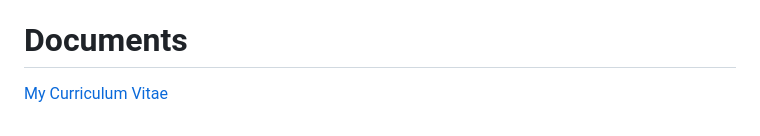
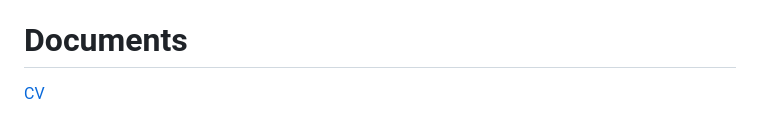
Before and after one commit to theashiq/theashiq.github.io, a Markdown page: README.md, the part around the change. Rendered like a GitHub page.

```diff
--- a/README.md
+++ b/README.md
@@ -147,4 +147,4 @@ Firebase, Continuous Integration, MySQL, Meta Spark Studio, Blender
 
 
 # Documents
-[My Curriculum Vitae](/Ashiqur-Rahman-CV.pdf)
+[CV](/Ashiqur-Rahman-CV.pdf)
```
